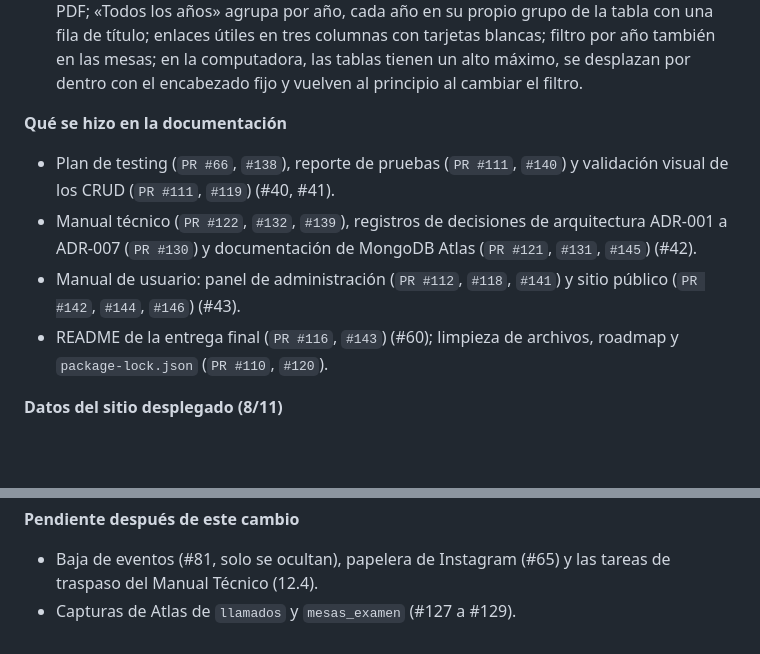
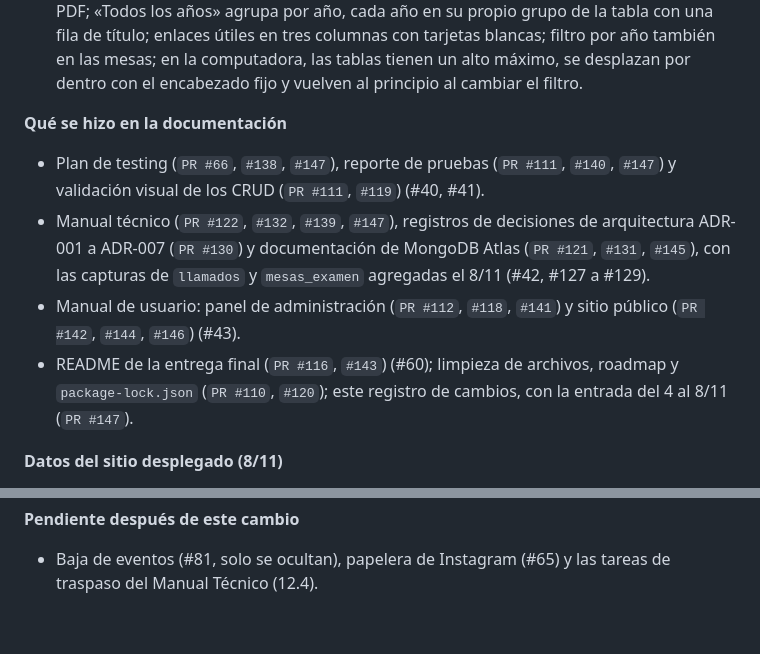
Before and after one commit to IFTS29/proyecto-ifts2, a Markdown page: docs/registro-de-cambios.md, 2 parts joined by grey strips. Rendered like a GitHub page; blank space fills up the shorter version.

```diff
--- a/docs/registro-de-cambios.md
+++ b/docs/registro-de-cambios.md
@@ -204,10 +204,10 @@ Acá se anota, en orden cronológico, qué se cambió en el proyecto y por qué.
 - **Alumnos (`PR #144`, `#146`):** franjas alternadas (horarios, mesas, prácticas y enlaces útiles); cada llamado de mesas con la fecha de actualización en su encabezado y un solo botón de PDF; «Todos los años» agrupa por año, cada año en su propio grupo de la tabla con una fila de título; enlaces útiles en tres columnas con tarjetas blancas; filtro por año también en las mesas; en la computadora, las tablas tienen un alto máximo, se desplazan por dentro con el encabezado fijo y vuelven al principio al cambiar el filtro.
 
 **Qué se hizo en la documentación**
-- Plan de testing (`PR #66`, `#138`), reporte de pruebas (`PR #111`, `#140`) y validación visual de los CRUD (`PR #111`, `#119`) (#40, #41).
-- Manual técnico (`PR #122`, `#132`, `#139`), registros de decisiones de arquitectura ADR-001 a ADR-007 (`PR #130`) y documentación de MongoDB Atlas (`PR #121`, `#131`, `#145`) (#42).
+- Plan de testing (`PR #66`, `#138`, `#147`), reporte de pruebas (`PR #111`, `#140`, `#147`) y validación visual de los CRUD (`PR #111`, `#119`) (#40, #41).
+- Manual técnico (`PR #122`, `#132`, `#139`, `#147`), registros de decisiones de arquitectura ADR-001 a ADR-007 (`PR #130`) y documentación de MongoDB Atlas (`PR #121`, `#131`, `#145`), con las capturas de `llamados` y `mesas_examen` agregadas el 8/11 (#42, #127 a #129).
 - Manual de usuario: panel de administración (`PR #112`, `#118`, `#141`) y sitio público (`PR #142`, `#144`, `#146`) (#43).
-- README de la entrega final (`PR #116`, `#143`) (#60); limpieza de archivos, roadmap y `package-lock.json` (`PR #110`, `#120`).
+- README de la entrega final (`PR #116`, `#143`) (#60); limpieza de archivos, roadmap y `package-lock.json` (`PR #110`, `#120`); este registro de cambios, con la entrada del 4 al 8/11 (`PR #147`).
 
 **Datos del sitio desplegado (8/11)**
 - Se cargaron en la base del sitio desplegado, con las mismas rutas que usa el panel: los horarios del 1.er cuatrimestre 2026 (20 materias, de la planilla «Unificado» del instituto), un 2.º cuatrimestre 2026 simulado (19 materias del plan con el docente de cada una según las planillas de mesas de 2025) y el llamado simulado «Noviembre–Diciembre 2026» (37 mesas, con la estructura de la planilla de julio–agosto 2025).
@@ -220,4 +220,3 @@ Acá se anota, en orden cronológico, qué se cambió en el proyecto y por qué.
 
 **Pendiente después de este cambio**
 - Baja de eventos (#81, solo se ocultan), papelera de Instagram (#65) y las tareas de traspaso del Manual Técnico (12.4).
-- Capturas de Atlas de `llamados` y `mesas_examen` (#127 a #129).
```
Also changed, not shown: other parts of docs/registro-de-cambios.md (+1 -1 lines), docs/documentacion_mongodb.md (+44 -2 lines), docs/img-bbdd/bbdd_llamado_retirado.png (added), docs/img-bbdd/bbdd_llamados.png (added), docs/img-bbdd/bbdd_mesas_examen.png (added).
